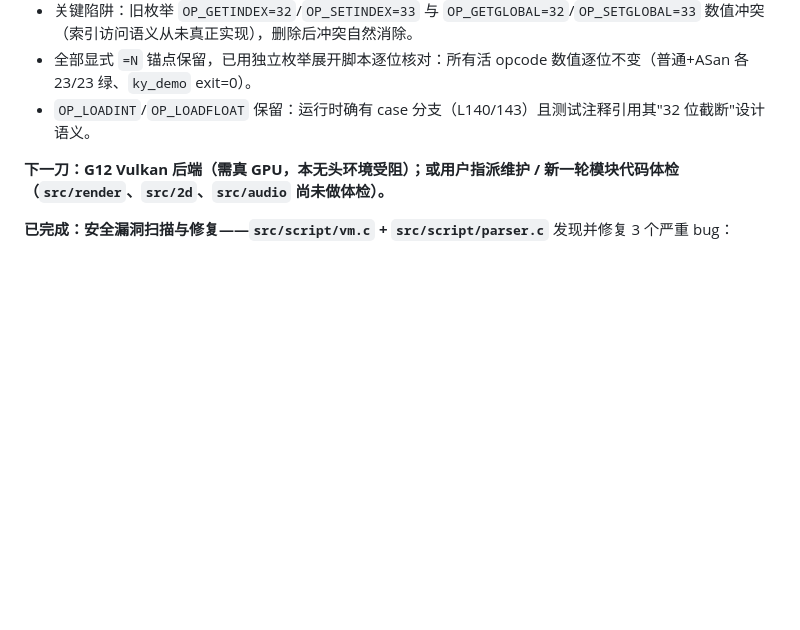
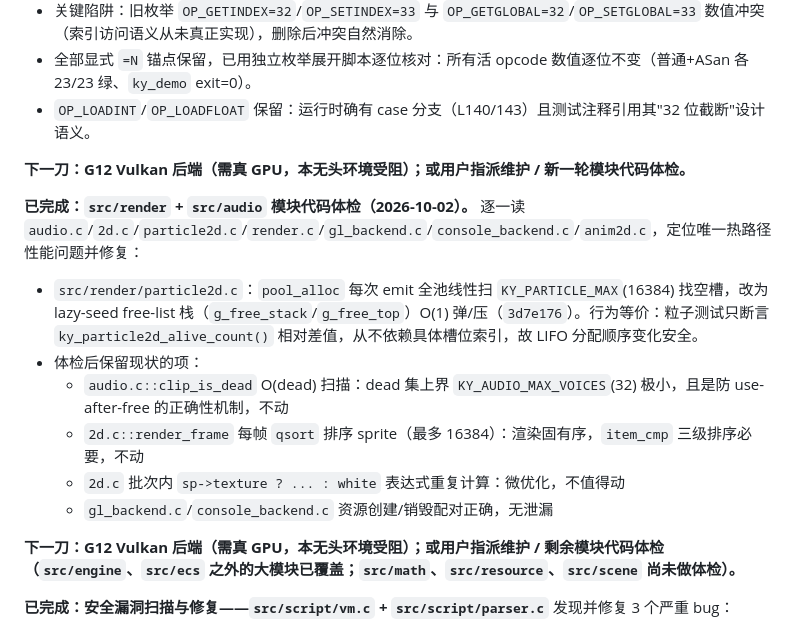
Before and after one commit to sqxy090123/Kronyx, a Markdown page: progress.md, the part around the change. Rendered like a GitHub page; blank space fills up the shorter version.

Commit message:
docs(progress): record render/audio module health pass + particle2d free-list fix Co-authored-by: monkeycode-ai <monkeycode-ai@chaitin.com>

```diff
--- a/progress.md
+++ b/progress.md
@@ -272,7 +272,18 @@ ASan（`detect_leaks=0`）全量 `ctest` 18/18 绿。
 - 全部显式 `=N` 锚点保留，已用独立枚举展开脚本逐位核对：所有活 opcode 数值逐位不变（普通+ASan 各 23/23 绿、`ky_demo` exit=0）。
 - `OP_LOADINT`/`OP_LOADFLOAT` 保留：运行时确有 case 分支（L140/143）且测试注释引用其"32 位截断"设计语义。
 
-**下一刀：G12 Vulkan 后端（需真 GPU，本无头环境受阻）；或用户指派维护 / 新一轮模块代码体检（`src/render`、`src/2d`、`src/audio` 尚未做体检）。**
+**下一刀：G12 Vulkan 后端（需真 GPU，本无头环境受阻）；或用户指派维护 / 新一轮模块代码体检。**
+
+**已完成：`src/render` + `src/audio` 模块代码体检（2026-10-02）。**
+逐一读 `audio.c`/`2d.c`/`particle2d.c`/`render.c`/`gl_backend.c`/`console_backend.c`/`anim2d.c`，定位唯一热路径性能问题并修复：
+- `src/render/particle2d.c`：`pool_alloc` 每次 emit 全池线性扫 `KY_PARTICLE_MAX`(16384) 找空槽，改为 lazy-seed free-list 栈（`g_free_stack`/`g_free_top`）O(1) 弹/压（`3d7e176`）。行为等价：粒子测试只断言 `ky_particle2d_alive_count()` 相对差值，从不依赖具体槽位索引，故 LIFO 分配顺序变化安全。
+- 体检后保留现状的项：
+  - `audio.c::clip_is_dead` O(dead) 扫描：dead 集上界 `KY_AUDIO_MAX_VOICES`(32) 极小，且是防 use-after-free 的正确性机制，不动
+  - `2d.c::render_frame` 每帧 `qsort` 排序 sprite（最多 16384）：渲染固有序，`item_cmp` 三级排序必要，不动
+  - `2d.c` 批次内 `sp->texture ? ... : white` 表达式重复计算：微优化，不值得动
+  - `gl_backend.c`/`console_backend.c` 资源创建/销毁配对正确，无泄漏
+
+**下一刀：G12 Vulkan 后端（需真 GPU，本无头环境受阻）；或用户指派维护 / 剩余模块代码体检（`src/engine`、`src/ecs` 之外的大模块已覆盖；`src/math`、`src/resource`、`src/scene` 尚未做体检）。**
 
 **已完成：安全漏洞扫描与修复——`src/script/vm.c` + `src/script/parser.c`**
 发现并修复 3 个严重 bug：
```
